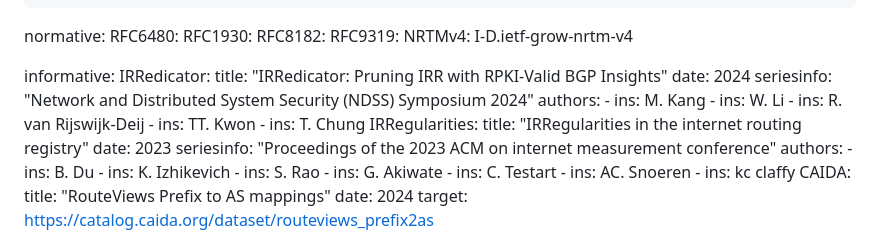
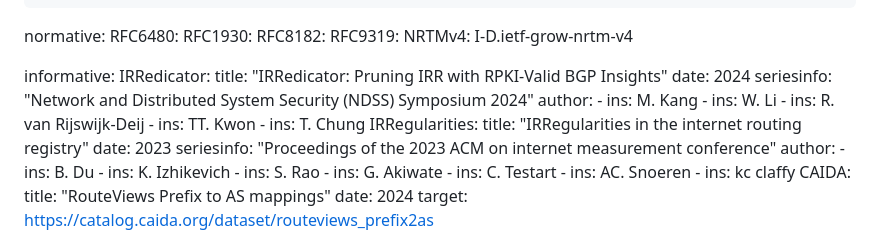
Before and after one commit to shenglinwh/psvro, a Markdown page: draft-jiang-sidrops-psvro.md, the part around the change. Drawn GitHub-style.

Commit message:
fix bugs

```diff
--- a/draft-jiang-sidrops-psvro.md
+++ b/draft-jiang-sidrops-psvro.md
@@ -41,7 +41,7 @@ informative:
         title: "IRRedicator: Pruning IRR with RPKI-Valid BGP Insights"
         date: 2024
         seriesinfo: "Network and Distributed System Security (NDSS) Symposium 2024"
-        authors:
+        author:
           - ins: M. Kang
           - ins: W. Li
           - ins: R. van Rijswijk-Deij
@@ -51,7 +51,7 @@ informative:
         title: "IRRegularities in the internet routing registry"
         date: 2023
         seriesinfo: "Proceedings of the 2023 ACM on internet measurement conference"
-        authors:
+        author:
           - ins: B. Du
           - ins: K. Izhikevich
           - ins: S. Rao
```
